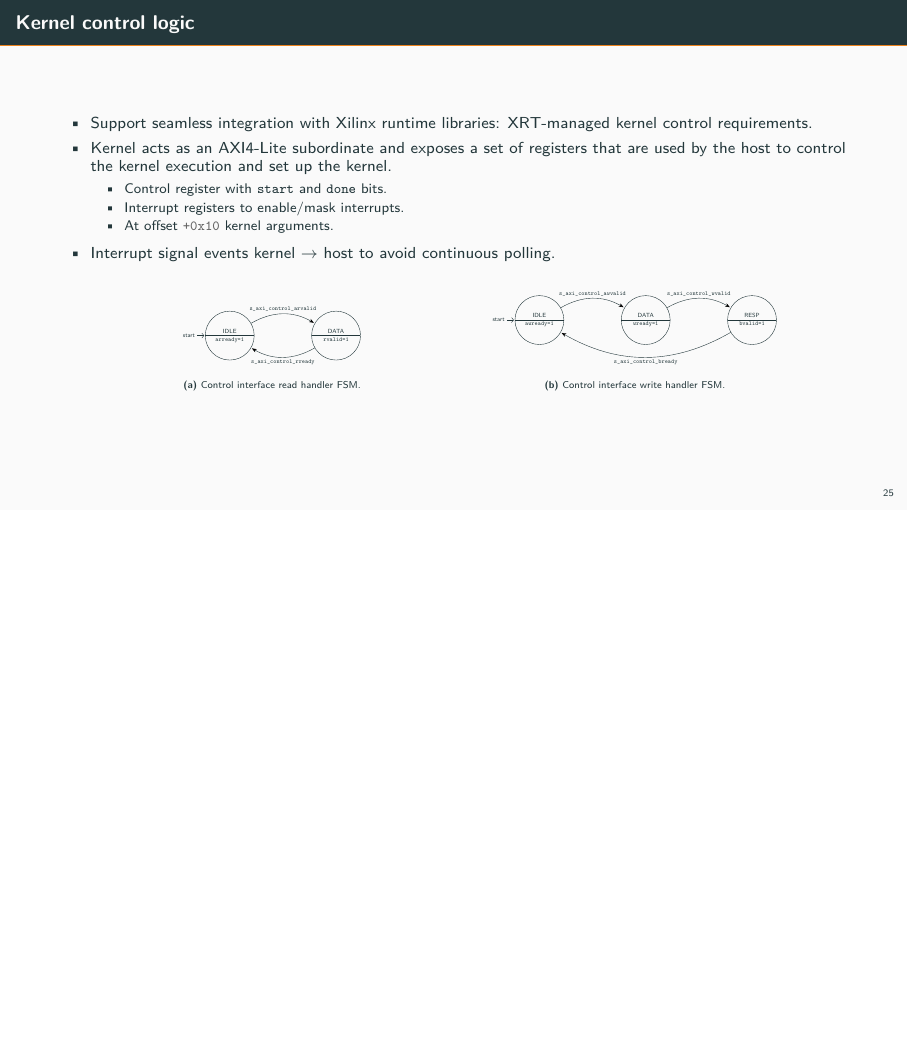
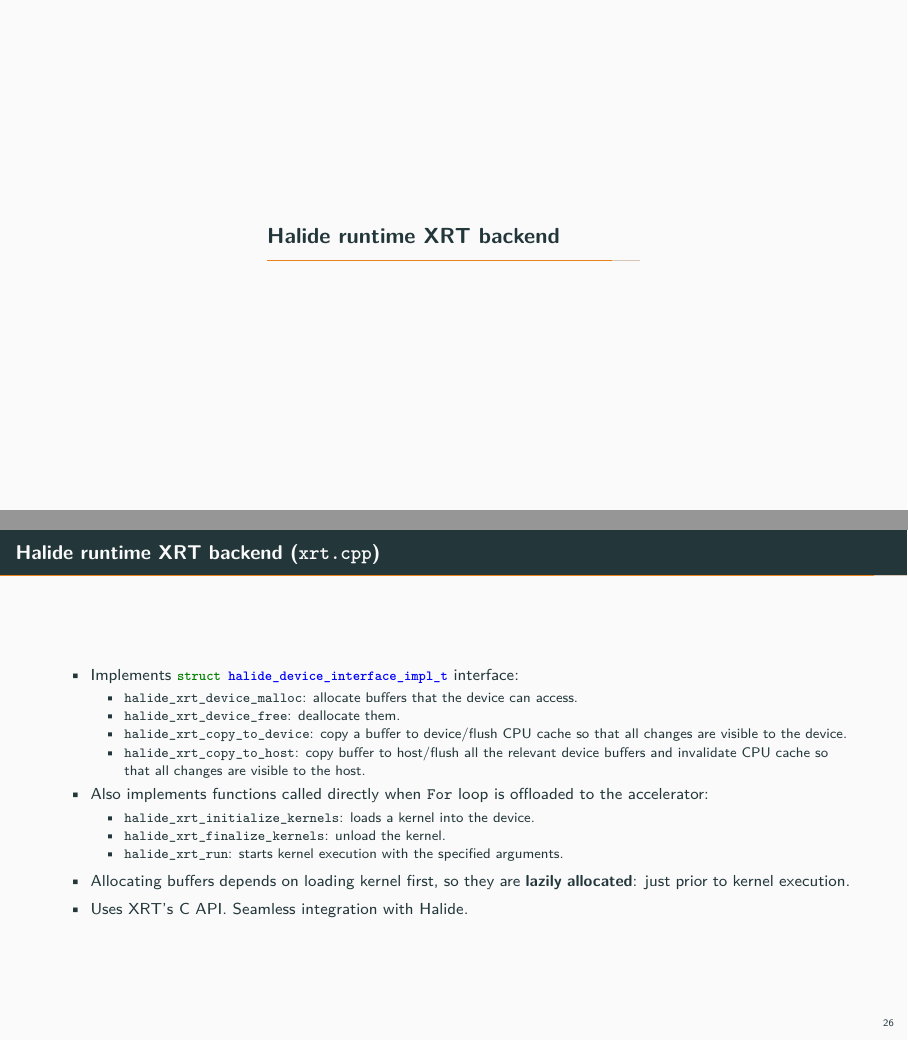
Before and after one commit to xerpi/TFM_presentation, LaTeX slides (main.tex): page 35 of 35 before the commit and pages 36 and 37 of 40 after it, the two joined at a grey line, the shorter picture padded with empty space. Compiled offline with pdfLaTeX.

Commit message:
Done main part

```diff
--- a/main.tex
+++ b/main.tex
@@ -618,7 +618,7 @@
             \item Interrupt registers to enable/mask interrupts.
             \item At offset \codecpp{+0x10} kernel arguments.
           \end{itemize}
-    \item Interrupt signal events kernel $\rightarrow$ host to avoid continuous polling.
+    \item Interrupt line signals events kernel $\rightarrow$ host to avoid continuous polling.
   \end{itemize}
   \begin{figure}[H]
     \begin{minipage}[H]{\textwidth}
@@ -637,4 +637,35 @@
   \end{figure}
 \end{frame}
 
+\section{Halide runtime XRT backend}
+
+\begin{frame}{Halide runtime XRT backend (\code{xrt.cpp})}
+  \begin{itemize}
+    \item Implements \codecpp{struct halide_device_interface_impl_t} interface:
+          \begin{itemize}
+            \item \codecpp{halide_xrt_device_malloc}: allocate buffers that the device can access.
+            \item \codecpp{halide_xrt_device_free}: deallocate them.
+            \item \codecpp{halide_xrt_copy_to_device}: copy a buffer to device/flush CPU cache so that all changes are visible to the device.
+            \item \code{halide_xrt_copy_to_host}: copy buffer to host/flush all the relevant device buffers and invalidate CPU cache so that all changes are visible to the host.
+          \end{itemize}
+    \item Also implements functions called directly when \code{For} loop is offloaded to the accelerator:
+          \begin{itemize}
+            \item \codecpp{halide_xrt_initialize_kernels}: loads a kernel into the device.
+            \item \codecpp{halide_xrt_finalize_kernels}: unload the kernel.
+            \item \codecpp{halide_xrt_run}: starts kernel execution with the specified arguments.
+          \end{itemize}
+    \item Allocating buffers depends on loading kernel first, so they are \textbf{lazily allocated}: just prior to kernel execution.
+    \item Uses XRT's C API. Seamless integration with Halide.
+  \end{itemize}
+\end{frame}
+
+\section{Evaluation}
+
+\begin{frame}{Evaluation}
+
+\end{frame}
+
+\section{Conclusions and future work}
+
+
 \end{document}
```
Also changed, not shown: main.tex (2 more changed lines).
